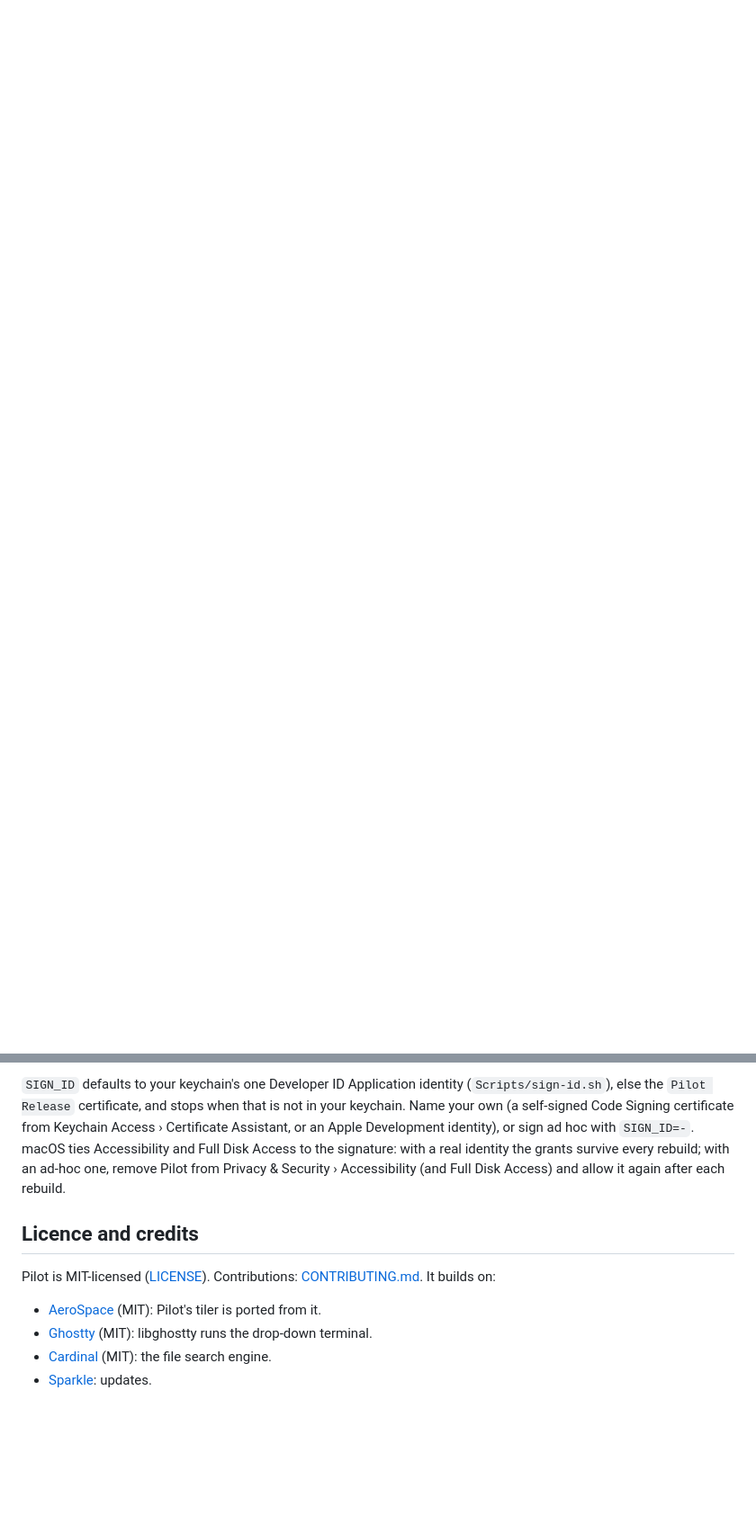
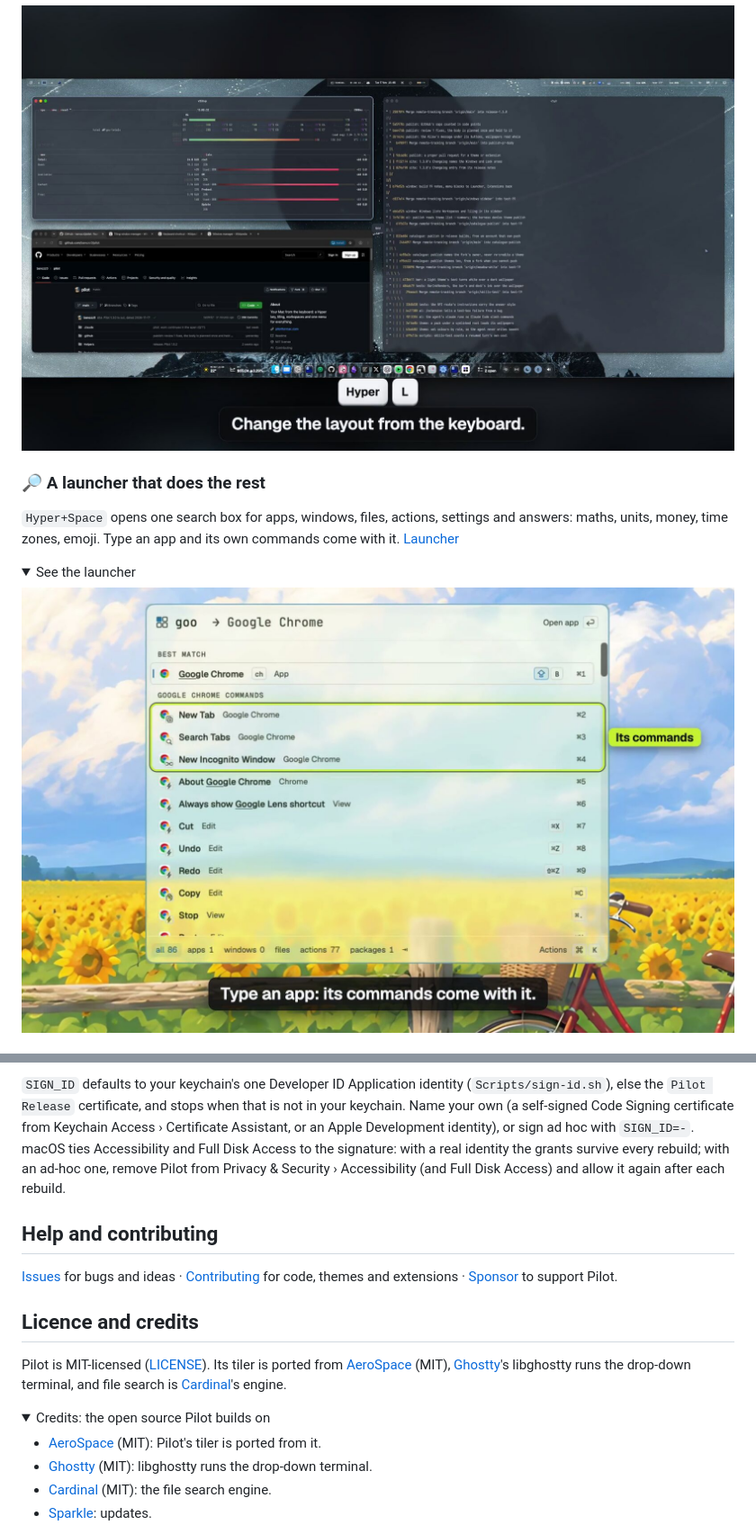
Before and after one commit to banozz0/pilot, a Markdown page: README.md, 2 parts joined by grey strips. Shown at 90% size. GitHub-like rendering; pictures changed too: .github/readme/launcher.jpg (added), .github/readme/tiling.jpg (added); folded sections open; blank space fills up the shorter version.

```diff
--- a/README.md
+++ b/README.md
@@ -46,0 +60,15 @@ the provider you pick.
+![Three windows tiled in columns after the layout key](.github/readme/tiling.jpg)
+
+</details>
+
+### 🔎 A launcher that does the rest
+
+`Hyper+Space` opens one search box for apps, windows, files, actions, settings and answers: maths, units, money, time zones, emoji. Type an app and its own commands come with it. [Launcher](https://pilotformac.com/launcher.html)
+
+<details>
+<summary>See the launcher</summary>
+
+![The launcher listing Google Chrome's own commands under the app](.github/readme/launcher.jpg)
+
+</details>
+
@@ -103,9 +161,16 @@ the grants survive every rebuild; with an ad-hoc one, remove Pilot from Privacy
 Disk Access) and allow it again after each rebuild.
 </details>
 
+## Help and contributing
+
+[Issues](https://github.com/banozz0/pilot/issues/new/choose) for bugs and ideas · [Contributing](CONTRIBUTING.md) for code, themes and extensions · [Sponsor](https://github.com/sponsors/banozz0) to support Pilot.
+
 ## Licence and credits
 
-Pilot is MIT-licensed ([LICENSE](LICENSE)). Contributions: [CONTRIBUTING.md](CONTRIBUTING.md). It builds on:
+Pilot is MIT-licensed ([LICENSE](LICENSE)). Its tiler is ported from [AeroSpace](https://github.com/nikitabobko/AeroSpace) (MIT), [Ghostty](https://ghostty.org)'s libghostty runs the drop-down terminal, and file search is [Cardinal](Helpers/pilot-files/vendor/cardinal/)'s engine.
+
+<details>
+<summary>Credits: the open source Pilot builds on</summary>
 
 - [AeroSpace](https://github.com/nikitabobko/AeroSpace) (MIT): Pilot's tiler is ported from it.
 - [Ghostty](https://ghostty.org) (MIT): libghostty runs the drop-down terminal.
```
Also changed, not shown: other parts of README.md (+76 -31 lines), .github/readme/keyboard-runs-the-mac.jpg (added), .github/readme/pilot-in-a-minute.jpg (added), .github/readme/themes.jpg (added).
